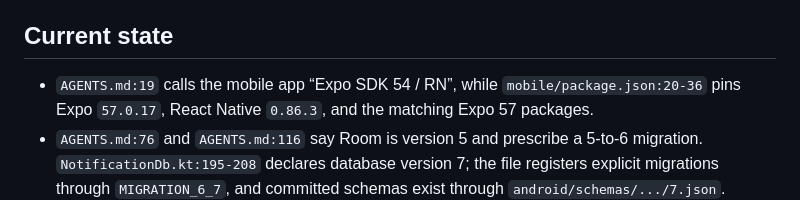
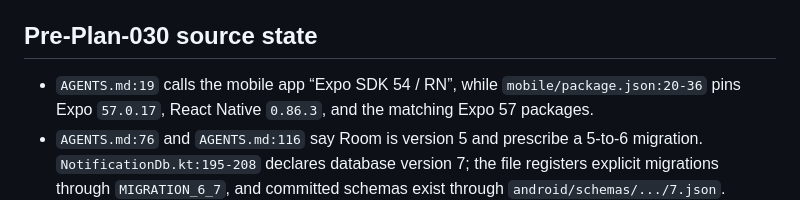
Before and after one commit to incmak/phone-sync, a Markdown page: advisor-plans/030-reconcile-root-agent-guidance.md, the part around the change. GitHub-like rendering.

Commit message:
docs: clarify plan 030 historical state

```diff
--- a/advisor-plans/030-reconcile-root-agent-guidance.md
+++ b/advisor-plans/030-reconcile-root-agent-guidance.md
@@ -36,7 +36,7 @@ create the wrong migration, redo completed transport work, or misstate what is
 actually left. The fix must make those facts executable and regression-tested
 without converting pending physical or protected-release evidence into a pass.
 
-## Current state
+## Pre-Plan-030 source state
 
 - `AGENTS.md:19` calls the mobile app “Expo SDK 54 / RN”, while
   `mobile/package.json:20-36` pins Expo `57.0.17`, React Native `0.86.3`, and
```
